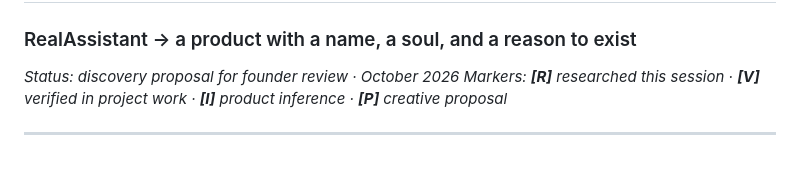
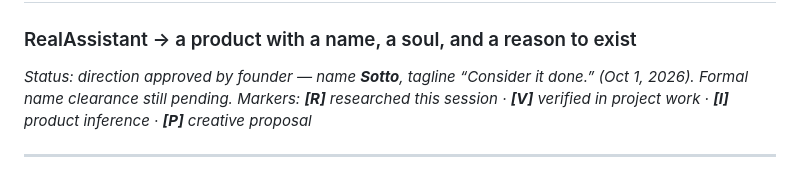
Before and after one commit to sravanthskr/sotto, a Markdown page: BRAND_DISCOVERY.md, the part around the change. GitHub-like rendering.

Commit message:
docs: Sotto - what it does today (plain-language reality sheet); brand direction approved (Sotto + Consider it done)

```diff
--- a/BRAND_DISCOVERY.md
+++ b/BRAND_DISCOVERY.md
@@ -1,7 +1,7 @@
 # PRODUCT & BRAND DISCOVERY
 ### RealAssistant → a product with a name, a soul, and a reason to exist
 
-*Status: discovery proposal for founder review · October 2026*
+*Status: direction approved by founder — name **Sotto**, tagline “Consider it done.” (Oct 1, 2026). Formal name clearance still pending.*
 *Markers: **[R]** researched this session · **[V]** verified in project work · **[I]** product inference · **[P]** creative proposal*
 
 ---
```
Also changed, not shown: WHAT_SOTTO_DOES_TODAY.md (added, +100 -0 lines).
